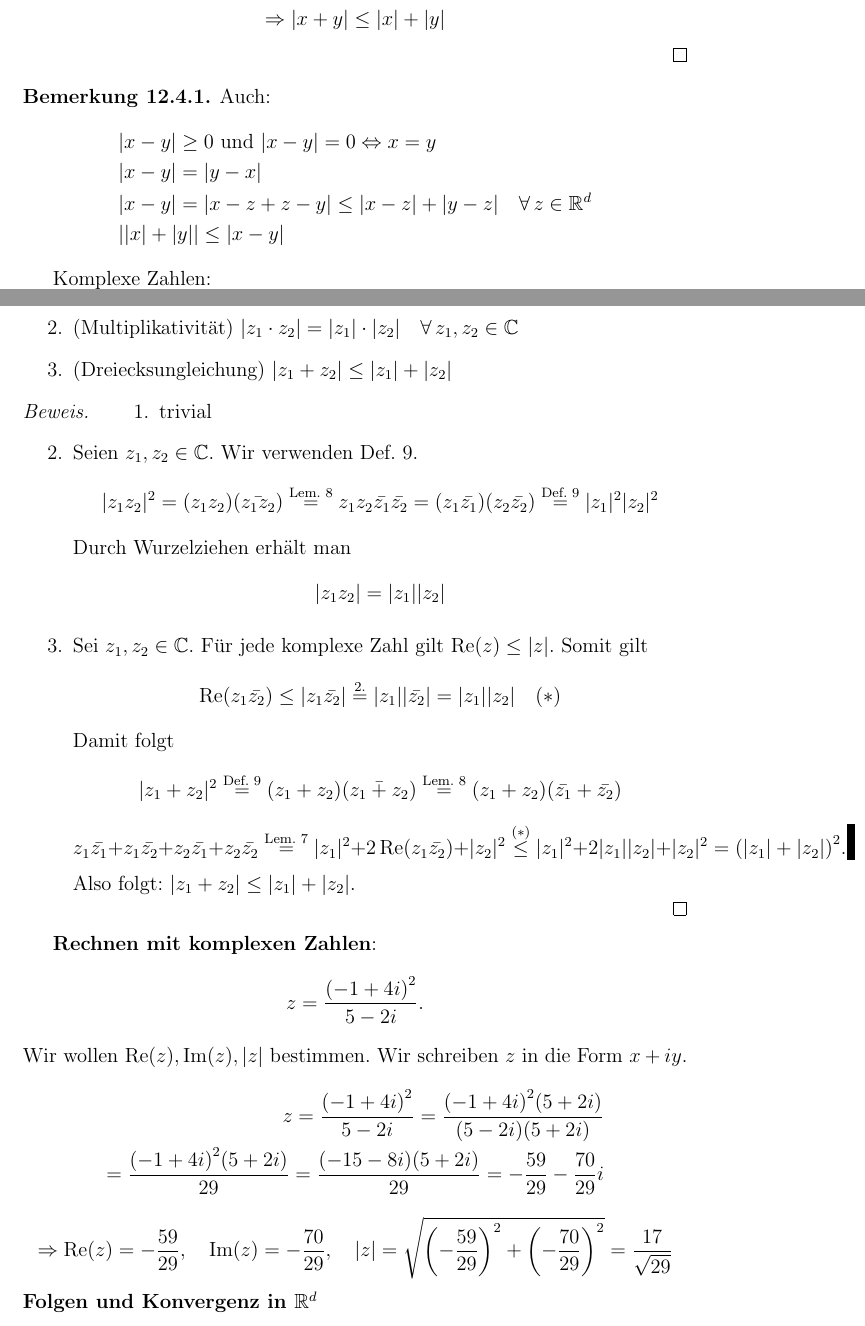
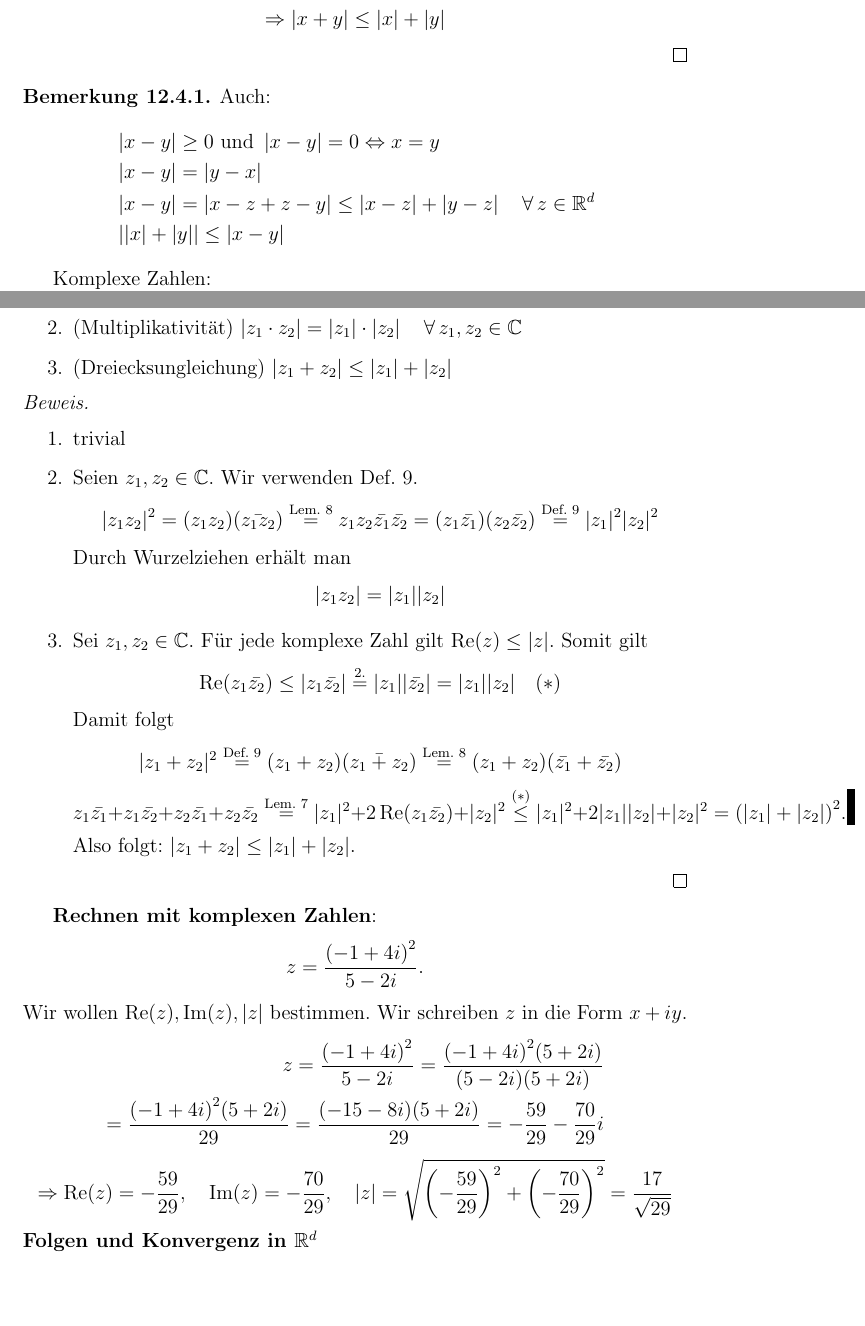
Before and after one commit to pavelzw/Analysis-I-Skript, a LaTeX document (chapters/chapter12.tex): two parts of pages 3 and 6 of 11, joined at a grey line, cut so that both start at the same text, the shorter picture padded with empty space. Compiled offline with pdfLaTeX.

Commit message:
Korrekturen

```diff
--- a/chapters/chapter12.tex
+++ b/chapters/chapter12.tex
@@ -87,10 +87,13 @@ Länge von \(x = |x| = {{(x_1^2 + x_2^2)}^{1/2}}\)
 \begin{bem}
 	Auch:
 	\begin{align*}
-		&|x - y| \geq 0 \text{ und } |x - y| = 0 \Leftrightarrow x = y\\
-		&|x - y| = |y - x|\\
-		&|x - y| = |x-z + z-y| \leq |x - z| + |y - z| \quad \forall z \in \R^d\\
-		&||x| + |y|| \leq |x - y|
+        &\abs{x - y} \geq 0 \text{ und }
+        \abs{x - y} = 0 \Leftrightarrow x = y\\
+		&\abs{x - y} = \abs{y - x}\\
+        &\abs{x - y} = \abs{x-z + z-y}
+        \leq \abs{x - z} + \abs{y - z}
+        \quad \forall z \in \R^d\\
+		&\abs{\abs{x} + \abs{y}} \leq \abs{x - y}
 	\end{align*}
 	 %Bild
 \end{bem}
@@ -177,6 +180,3 @@ Dies ist eine nicht-negative reelle Zahl.
 \begin{satz}
 	Der Betrag in \(\C \) hat die folgenden Eigenschaften:
 	\begin{enumerate}
-		\item Es ist \( |z|\geq 0 \quad \forall z\in\C \) und \( |z|=0 \Leftrightarrow z=0 \)
-		\item (Multiplikativität) \( |z_1 \cdot z_2| = |z_1|\cdot|z_2| \quad \forall z_1,z_2\in\C \)
-		\item (Dreiecksungleichung) \( |z_1+z_2| \leq |z_1| + |z_2| \)
@@ -183,6 +186,12 @@ Dies ist eine nicht-negative reelle Zahl.
+        \item (Multiplikativität)
+        \( \abs{z_1 \cdot z_2}
+        = \abs{z_1} \cdot \abs{z_2}
+        \quad \forall z_1,z_2\in\C \)
+        \item (Dreiecksungleichung)
+        \( \abs{z_1 + z_2} \leq \abs{z_1} + \abs{z_2} \)
 	\end{enumerate}
 \end{satz}
-\begin{bew}
+\begin{bew}\leavevmode
 	\begin{enumerate}
 		\item trivial
 		\item Seien \( z_1,z_2 \in\C \). Wir verwenden Def. 9.
```
Also changed, not shown: chapters/chapter13.tex (+3 -3 lines), chapters/chapter12.tex (21 more changed lines).
